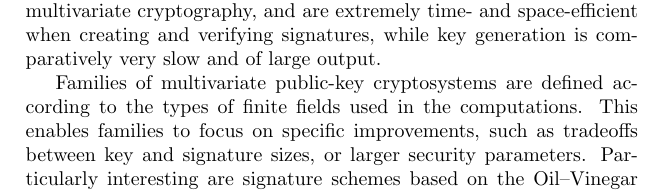
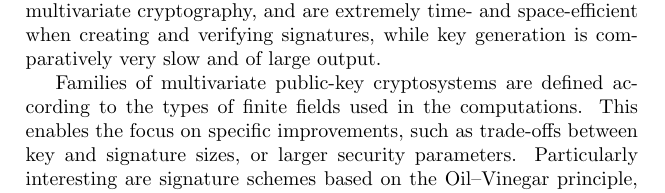
Before and after one commit to zambonin/msc, a LaTeX thesis (main.tex): part of page 3 of 8, cut so that both start at the same text. Compiled offline with pdfLaTeX.

Commit message:
overleaf_to_git: update main.tex from r677 to r687

```diff
--- a/main.tex
+++ b/main.tex
@@ -32,7 +32,9 @@ Classical computers are electronic in nature, using circuits to perform computat
 
 Post-quantum cryptography addresses this issue by defining signature schemes which are either not known to be affected by quantum computers, or provably so~\cite{}. A popular technique employed to build quantum-resistant signatures is the usage of systems of equations over finite fields with multiple variables within the algorithms that rule the scheme. Primitives that use this strategy populate the area known as multivariate cryptography, and are extremely time- and space-efficient when creating and verifying signatures, while key generation is comparatively very slow and of large output.
 
-Families of multivariate public-key cryptosystems are defined according to the types of finite fields used in the computations. This enables families to focus on specific improvements, such as tradeoffs between key and signature sizes, or larger security parameters. Particularly interesting are signature schemes based on the Oil--Vinegar principle, of which Rainbow receives primary attention. It performs computations on a single field and is very popular due to its balanced nature and simple, elegant definitions.
+Families of multivariate public-key cryptosystems are defined according to the types of finite fields used in the computations. This enables the focus on specific improvements, such as trade-offs between key and signature sizes, or larger security parameters. Particularly interesting are signature schemes based on the Oil--Vinegar principle, of which Rainbow~\cite{} receives primary attention. It performs computations on a single field and presents a balanced nature and simple, elegant definitions.
+
+
 
 \section{Objectives}
 
```
